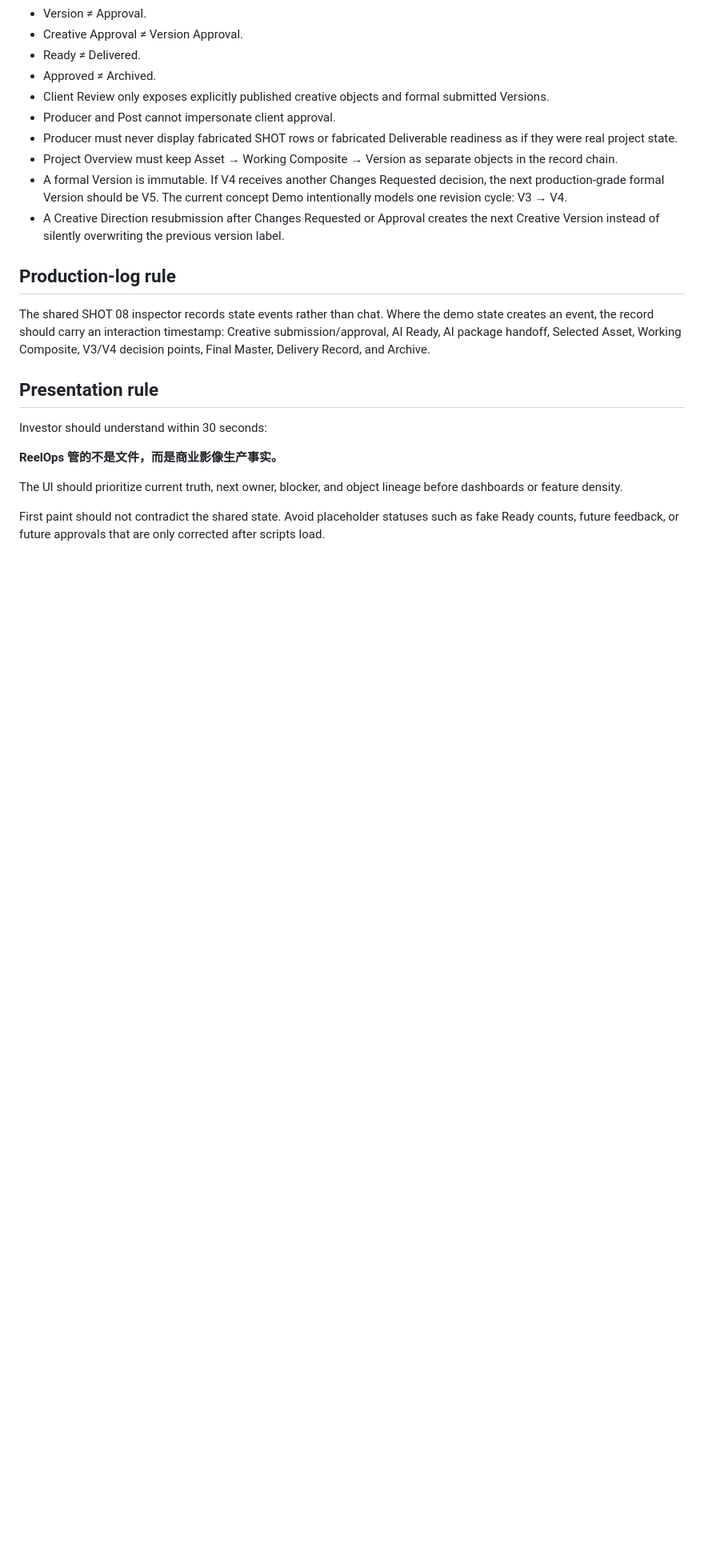
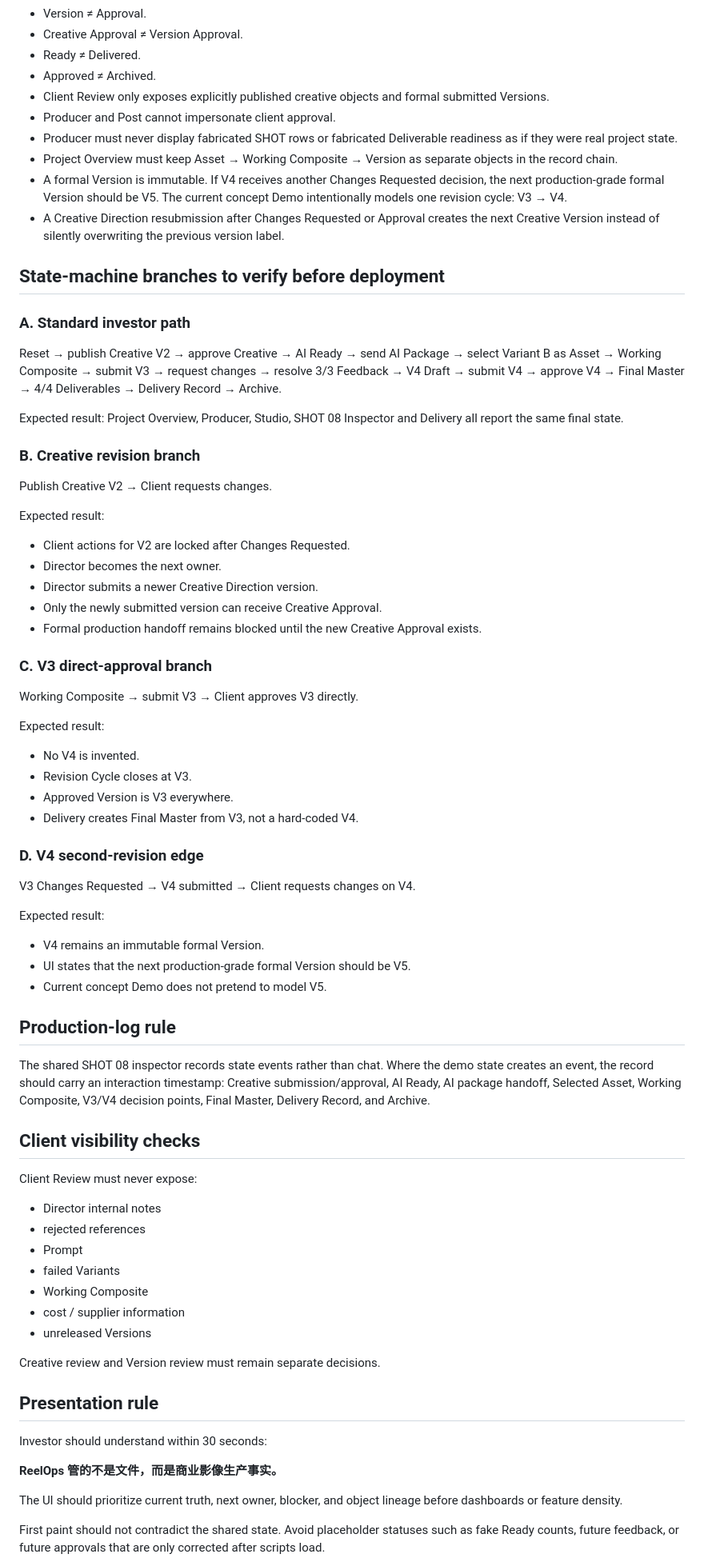
Before and after one commit to ly3342794297-rgb/reelops-investor-demo, a Markdown page: FINAL_QA.md, the part around one of its changes. Shown at 80% size. Drawn GitHub-style; blank space fills up the shorter version.

Commit message:
Add branch-level pre-deployment QA checklist

```diff
--- a/FINAL_QA.md
+++ b/FINAL_QA.md
@@ -44,9 +45,60 @@ Project Aurora / SHOT 08 is the only complete investor-demo production object. O
 - A formal Version is immutable. If V4 receives another Changes Requested decision, the next production-grade formal Version should be V5. The current concept Demo intentionally models one revision cycle: V3 → V4.
 - A Creative Direction resubmission after Changes Requested or Approval creates the next Creative Version instead of silently overwriting the previous version label.
 
+## State-machine branches to verify before deployment
+
+### A. Standard investor path
+
+Reset → publish Creative V2 → approve Creative → AI Ready → send AI Package → select Variant B as Asset → Working Composite → submit V3 → request changes → resolve 3/3 Feedback → V4 Draft → submit V4 → approve V4 → Final Master → 4/4 Deliverables → Delivery Record → Archive.
+
+Expected result: Project Overview, Producer, Studio, SHOT 08 Inspector and Delivery all report the same final state.
+
+### B. Creative revision branch
+
+Publish Creative V2 → Client requests changes.
+
+Expected result:
+- Client actions for V2 are locked after Changes Requested.
+- Director becomes the next owner.
+- Director submits a newer Creative Direction version.
+- Only the newly submitted version can receive Creative Approval.
+- Formal production handoff remains blocked until the new Creative Approval exists.
+
+### C. V3 direct-approval branch
+
+Working Composite → submit V3 → Client approves V3 directly.
+
+Expected result:
+- No V4 is invented.
+- Revision Cycle closes at V3.
+- Approved Version is V3 everywhere.
+- Delivery creates Final Master from V3, not a hard-coded V4.
+
+### D. V4 second-revision edge
+
+V3 Changes Requested → V4 submitted → Client requests changes on V4.
+
+Expected result:
+- V4 remains an immutable formal Version.
+- UI states that the next production-grade formal Version should be V5.
+- Current concept Demo does not pretend to model V5.
+
 ## Production-log rule
 
 The shared SHOT 08 inspector records state events rather than chat. Where the demo state creates an event, the record should carry an interaction timestamp: Creative submission/approval, AI Ready, AI package handoff, Selected Asset, Working Composite, V3/V4 decision points, Final Master, Delivery Record, and Archive.
+
+## Client visibility checks
+
+Client Review must never expose:
+- Director internal notes
+- rejected references
+- Prompt
+- failed Variants
+- Working Composite
+- cost / supplier information
+- unreleased Versions
+
+Creative review and Version review must remain separate decisions.
 
 ## Presentation rule
 
```
Also changed, not shown: other parts of FINAL_QA.md (+12 -0 lines).
